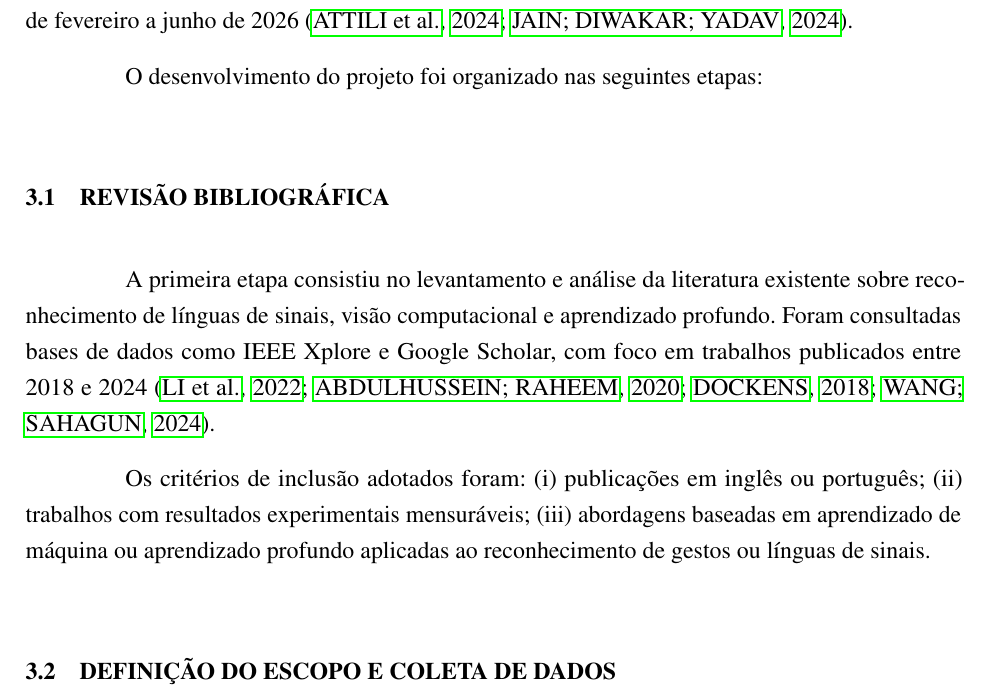
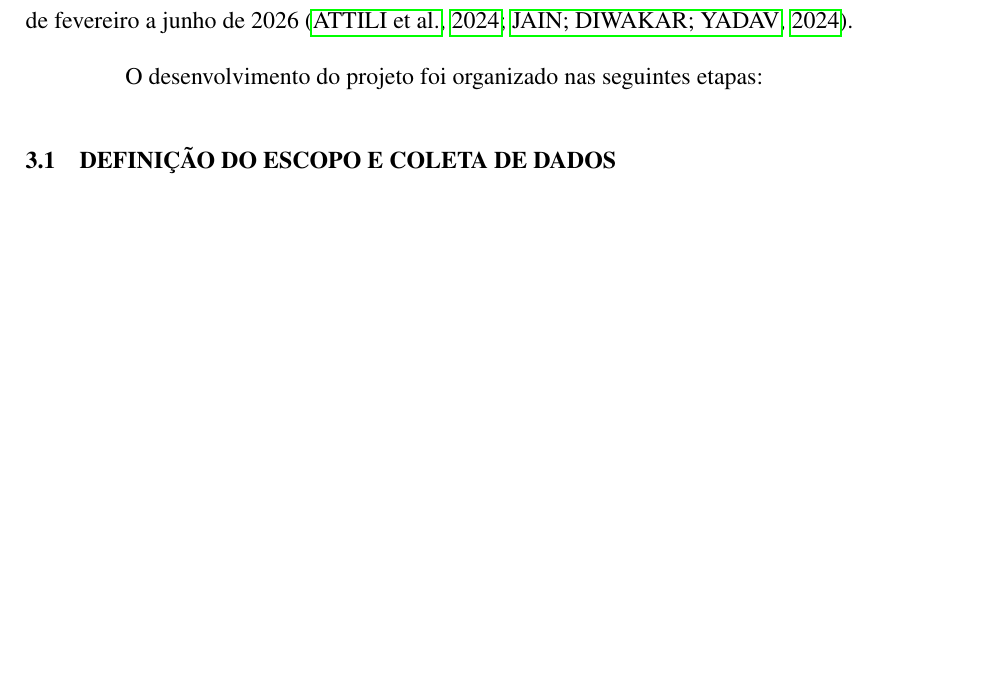
Before and after one commit to augustosaboia/LibraVision, a LaTeX thesis (TCC.tex, which reads capitulos/metodologia.tex): part of page 17 of 43, cut so that both start at the same text, the shorter picture padded with empty space. Compiled offline with pdfLaTeX.

Commit message:
Updates from Overleaf

```diff
--- a/capitulos/metodologia.tex
+++ b/capitulos/metodologia.tex
@@ -3,12 +3,6 @@
 Esta pesquisa classifica-se como \textbf{aplicada} quanto à sua natureza, pois visa desenvolver uma solução tecnológica concreta para um problema social identificado. Quanto aos objetivos, caracteriza-se como \textbf{exploratória e experimental}, uma vez que investiga a aplicabilidade de modelos de \textit{Pose Estimation} aliados a redes neurais recorrentes no reconhecimento de sinais dinâmicos de Libras, avaliando seu desempenho em cenário controlado. A pesquisa é conduzida no Brasil, especificamente em contexto universitário em Brasília, Distrito Federal, durante o período de fevereiro a junho de 2026 \cite{attili:24, jain:24}.
 
 O desenvolvimento do projeto foi organizado nas seguintes etapas:
-
-\section{Revisão Bibliográfica}
-
-A primeira etapa consistiu no levantamento e análise da literatura existente sobre reconhecimento de línguas de sinais, visão computacional e aprendizado profundo. Foram consultadas bases de dados como IEEE Xplore e Google Scholar, com foco em trabalhos publicados entre 2018 e 2024 \cite{li:22, abdulhussein:20, dockens:18, wang:24}.
-
-Os critérios de inclusão adotados foram: (i) publicações em inglês ou português; (ii) trabalhos com resultados experimentais mensuráveis; (iii) abordagens baseadas em aprendizado de máquina ou aprendizado profundo aplicadas ao reconhecimento de gestos ou línguas de sinais.
 
 \section{Definição do Escopo e Coleta de Dados}
 
```
